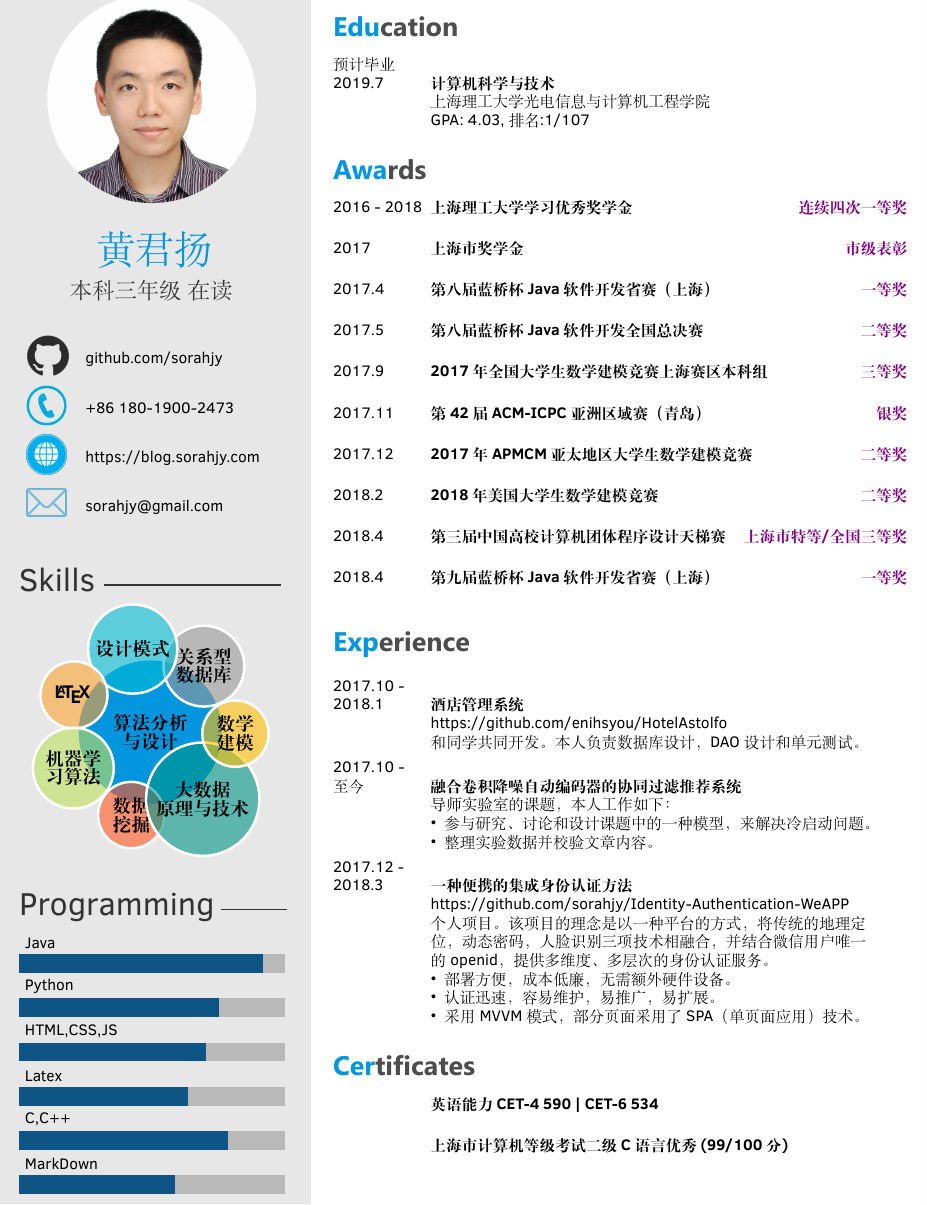
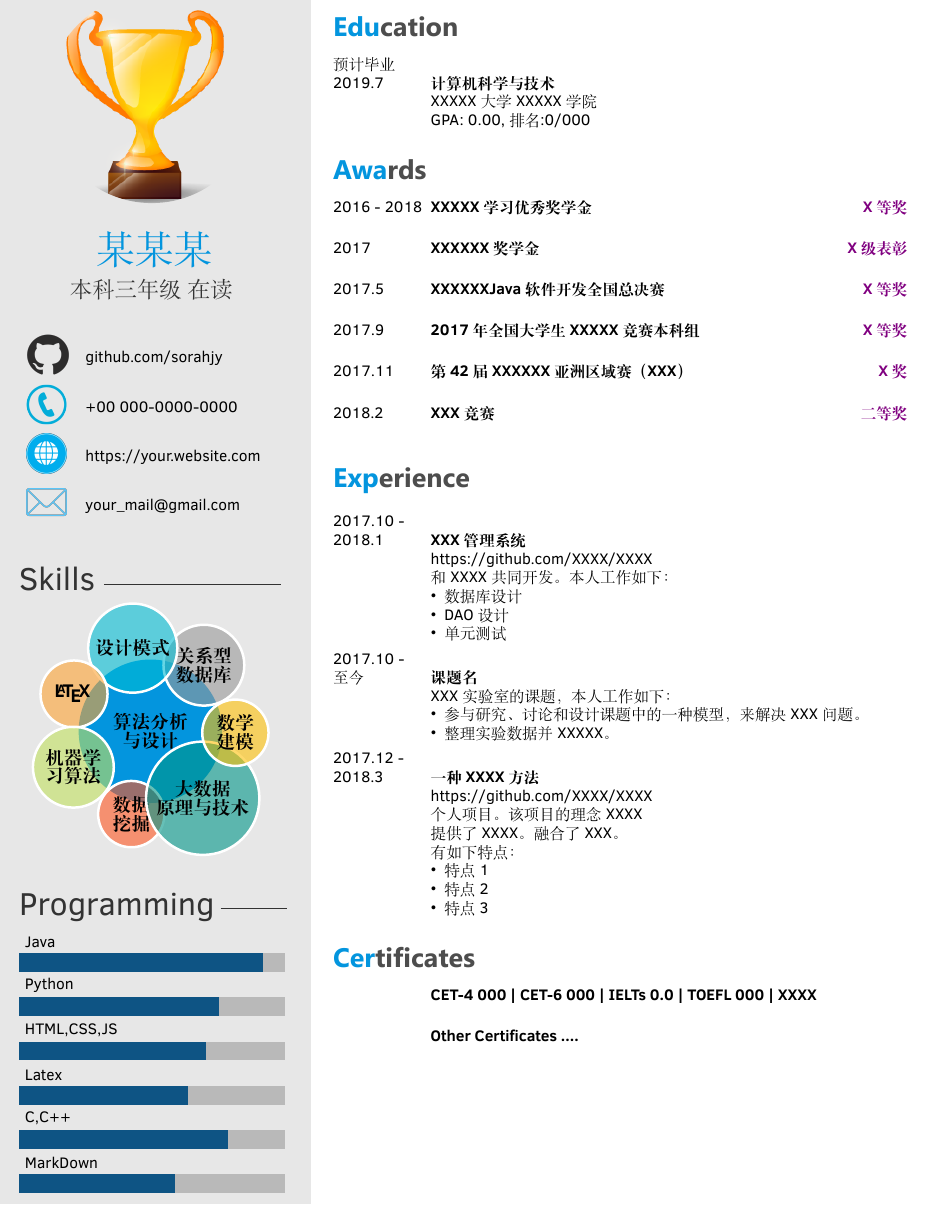
Before and after one commit to sorahjy/latex-resume-templates, a LaTeX CV (stylish/myCV_zh.tex): part of the page, cut so that both start at the same text. Compiled offline with XeLaTeX; a missing font is replaced by an installed copy or a similar font.

Commit message:
更新了一个时尚的简历模版(支持中英文)

```diff
--- a/stylish/myCV_zh.tex
+++ b/stylish/myCV_zh.tex
@@ -81,8 +81,8 @@
     	{预计毕业 \\ 2019.7}
         {计算机科学与技术}
         {}
-        {上海理工大学 光电信息与计算机工程学院}
-        {GPA: 4.03, 排名:1/107}
+        {XXXXX大学 XXXXX学院}
+        {GPA: 0.00, 排名:0/000}
 	% \twentyitem
  %    	{2009 - 2013}
  %        {BEng., Computer Engineering}
@@ -97,64 +97,43 @@
 \begin{twenty}
 	\twentyitem
     	{2016 - 2018}
-        {上海理工大学学习优秀奖学金}
-        {\textbf{{\color{violet}{\normalsize{连续四次一等奖}}}}}
+        {XXXXX学习优秀奖学金}
+        {\textbf{{\color{violet}{\normalsize{X等奖}}}}}
         {}
         {}
     \twentyitem
         {2017}
-        {上海市奖学金}
-        {\textbf{{\color{violet}{\normalsize{市级表彰}}}}}
-        {}
-        {}
-    \twentyitem
-        {2017.4}
-        {第八届蓝桥杯Java软件开发省赛（上海）}
-        {\textbf{{\color{violet}{\normalsize{一等奖}}}}}
+        {XXXXXX奖学金}
+        {\textbf{{\color{violet}{\normalsize{X级表彰}}}}}
         {}
         {}
     \twentyitem
         {2017.5}
-        {第八届蓝桥杯Java软件开发全国总决赛}
-        {\textbf{{\color{violet}{\normalsize{二等奖}}}}}
+        {XXXXXXJava软件开发全国总决赛}
+        {\textbf{{\color{violet}{\normalsize{X等奖}}}}}
         {}
         {}
     \twentyitem
         {2017.9}
-        {2017年全国大学生数学建模竞赛上海赛区本科组}
-        {\textbf{{\color{violet}{\normalsize{三等奖}}}}}
+        {2017年全国大学生XXXXX竞赛本科组}
+        {\textbf{{\color{violet}{\normalsize{X等奖}}}}}
         {}
         {}
     \twentyitem
         {2017.11}
-        {第42届ACM-ICPC亚洲区域赛（青岛）}
-        {\textbf{{\color{violet}{\normalsize{银奖}}}}}
+        {第42届XXXXXX亚洲区域赛（XXX）}
+        {\textbf{{\color{violet}{\normalsize{X奖}}}}}
         {}
         {}
+
     \twentyitem
-        {2017.12}
-        {2017年APMCM亚太地区大学生数学建模竞赛}
+        {2018.2}
+        {XXX竞赛}
         {\textbf{{\color{violet}{\normalsize{二等奖}}}}}
         {}
         {}
-    \twentyitem
-        {2018.2}
-        {2018年美国大学生数学建模竞赛}
-        {\textbf{{\color{violet}{\normalsize{二等奖}}}}}
-        {}
-        {}
-    \twentyitem
-        {2018.4}
-        {第三届中国高校计算机团体程序设计天梯赛}
-        {\textbf{{\color{violet}{\normalsize{上海市特等/全国三等奖}}}}}
-        {}
-        {}
-    \twentyitem
-        {2018.4}
-        {第九届蓝桥杯Java软件开发省赛（上海）}
-        {\textbf{{\color{violet}{\normalsize{一等奖}}}}}
-        {}
-        {}
+
+
 \end{twenty}
 
 %----------------------------------------------------------------------------------------
@@ -167,37 +146,39 @@
 \begin{twenty} % Environment for a list with descriptions
 	\twentyitem
     	{2017.10 - \\2018.1}
-        {酒店管理系统}
+        {XXX管理系统}
         {}
-        {\href{https://github.com/sorahjy/HotelAstolfo}{https://github.com/enihsyou/HotelAstolfo}}
-        {和同学共同开发。本人负责数据库设计，DAO设计和单元测试。
-        {%\begin{itemize}
-        %\item
-        %\end{itemize}}
-        }}
+        {\href{https://github.com/XXXX/XXXX}{https://github.com/XXXX/XXXX}}
+        {和XXXX共同开发。本人工作如下：
+        {\begin{itemize}
+        \item 数据库设计
+        \item DAO设计
+        \item 单元测试
+        \end{itemize}}
+        }
     \twentyitem
     	{2017.10 - \\ 至今}
-        {融合卷积降噪自动编码器的协同过滤推荐系统}
+        {课题名}
         {}
         {}
-        {导师实验室的课题，本人工作如下：{\begin{itemize}
-        \item 参与研究、讨论和设计课题中的一种模型，来解决冷启动问题。
-        \item 整理实验数据并校验文章内容。
+        {XXX实验室的课题，本人工作如下：{\begin{itemize}
+        \item 参与研究、讨论和设计课题中的一种模型，来解决XXX问题。
+        \item 整理实验数据并XXXXX。
         \end{itemize}}
         }
 
     \twentyitem
    		{2017.12 - \\ 2018.3}
-        {一种便携的集成身份认证方法}
+        {一种XXXX方法}
         {}
-        {\href{https://github.com/sorahjy/Identity-Authentication-WeAPP}{https://github.com/sorahjy/Identity-Authentication-WeAPP}}
-        {个人项目。该项目的理念是以一种平台的方式，将传统的地理定\\
-        位，动态密码，人脸识别三项技术相融合，并结合微信用户唯一\\
-        的openid，提供多维度、多层次的身份认证服务。
+        {\href{https://github.com/XXXX/XXXX}{https://github.com/XXXX/XXXX}}
+        {个人项目。该项目的理念XXXX\\
+        提供了XXXX。融合了XXX。\\
+        有如下特点：
         {\begin{itemize}
-        \item 部署方便，成本低廉，无需额外硬件设备。
-        \item 认证迅速，容易维护，易推广，易扩展。
-        \item 采用MVVM模式，部分页面采用了SPA（单页面应用）技术。
+        \item 特点1
+        \item 特点2
+        \item 特点3
     \end{itemize}}
         }
 \end{twenty}
@@ -206,13 +187,13 @@
 \begin{twenty}
     \twentyitem
         {}
-        {英语能力 CET-4 590 | CET-6 534}
+        {CET-4 000 | CET-6 000 | IELTs 0.0 | TOEFL 000 | XXXX}
         {}
         {}
         {}
     \twentyitem
         {}
-        {上海市计算机等级考试二级C语言 优秀(99/100分)}
+        {Other Certificates ....}
         {}
         {}
         {}
```
Also changed, not shown: README.md, stylish/img/avatar.jpg (deleted), stylish/myCV_zh.pdf, stylish/myCV_zh.png (added), stylish/myCV_zh.tex (12 more changed lines), 5 other files.
